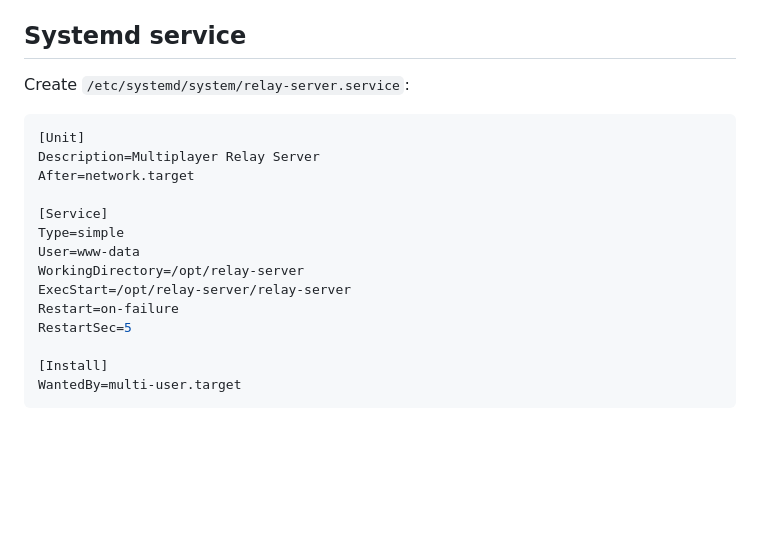
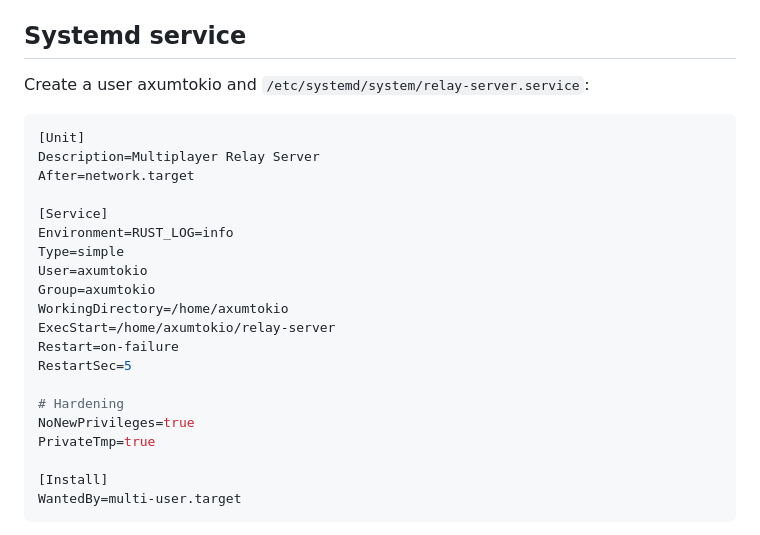
Before and after one commit to Carbonfreezer/multiplayer, a Markdown page: README.md, the part around one of its changes. Drawn GitHub-style; blank space fills up the shorter version.

````diff
--- a/README.md
+++ b/README.md
@@ -404,7 +399,7 @@ Note that the relay server endpoints (`reload`, `enlist`, WebSocket connections)
 
 ## Systemd service
 
-Create `/etc/systemd/system/relay-server.service`:
+Create a user axumtokio and  `/etc/systemd/system/relay-server.service`:
 
 ```ini
 [Unit]
@@ -412,12 +407,18 @@ Description=Multiplayer Relay Server
 After=network.target
 
 [Service]
+Environment=RUST_LOG=info
 Type=simple
-User=www-data
-WorkingDirectory=/opt/relay-server
-ExecStart=/opt/relay-server/relay-server
+User=axumtokio
+Group=axumtokio
+WorkingDirectory=/home/axumtokio
+ExecStart=/home/axumtokio/relay-server
 Restart=on-failure
 RestartSec=5
+
+# Hardening
+NoNewPrivileges=true
+PrivateTmp=true
 
 [Install]
 WantedBy=multi-user.target
````
Also changed, not shown: other parts of README.md (+2 -7 lines).
